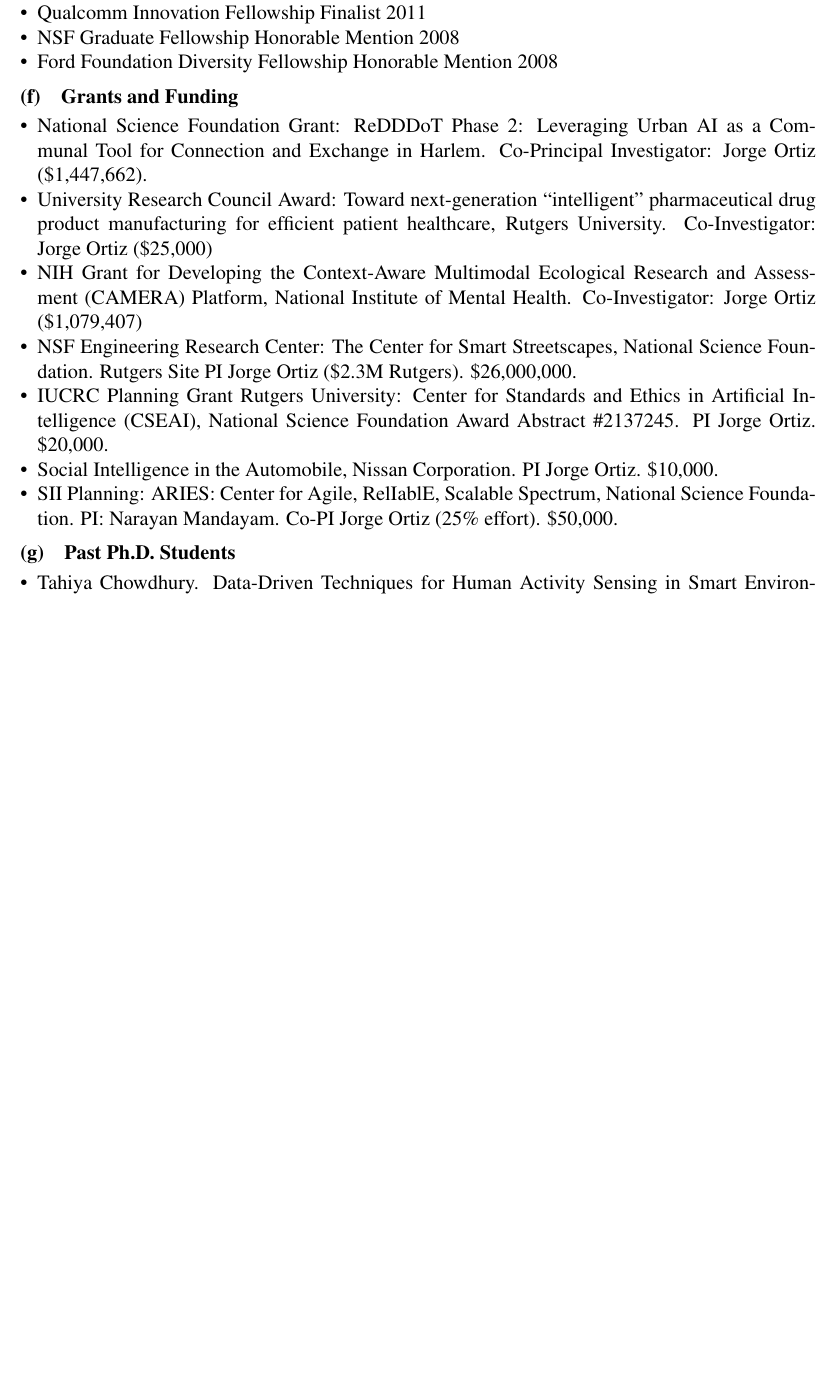
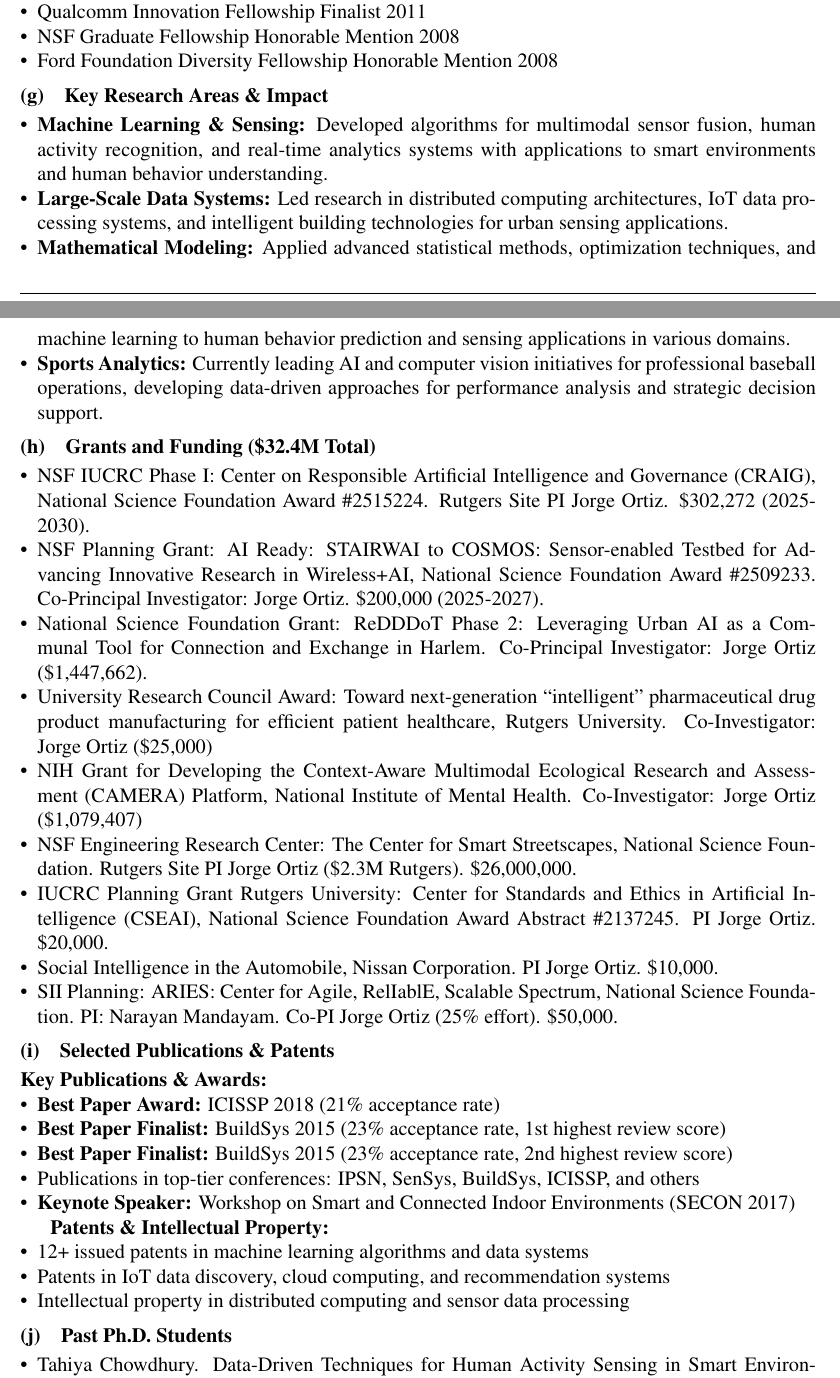
Before and after one commit to jortizcs/JorgeOrtizCV, a LaTeX document (main.tex): part of page 2 of 12 before the commit and two parts of pages 2 and 3 of 13 after it, the two joined at a grey line, cut so that both start at the same text, the shorter picture padded with empty space. Compiled offline with pdfLaTeX.

Commit message:
Update main CV with new grants and quantitative research focus
UPDATES TO MAIN CV ONLY:
- Added quantitative research focus statement in header
- Added Quantitative Expertise & Technical Skills section
- Enhanced industry experience descriptions for quantitative emphasis
- Added Key Research Areas & Impact section
- Updated grants section with two new NSF awards (August 2025):
  * NSF IUCRC Phase I: CRAIG - $302,272 (Rutgers Site PI)
  * NSF AI Ready Planning Grant: STAIRWAI to COSMOS - $200,000 (Co-PI)
- Updated total funding to $32.4M
- Enhanced Selected Publications & Patents section
- All content factually accurate from official sources

NOTE: This update does NOT include the short CV changes - those remain on the renaissance-tech-application branch only.

```diff
--- a/main.tex
+++ b/main.tex
@@ -165,8 +185,18 @@ Aug. 2003 -- Feb. 2007 & Software Engineer, Oracle Corp. \\
     \item Ford Foundation Diversity Fellowship Honorable Mention 2008
 \end{itemize}
 
-\section{Grants and Funding}
+\section{Key Research Areas \& Impact}
 \begin{itemize}
+    \item \textbf{Machine Learning \& Sensing:} Developed algorithms for multimodal sensor fusion, human activity recognition, and real-time analytics systems with applications to smart environments and human behavior understanding.
+    \item \textbf{Large-Scale Data Systems:} Led research in distributed computing architectures, IoT data processing systems, and intelligent building technologies for urban sensing applications.
+    \item \textbf{Mathematical Modeling:} Applied advanced statistical methods, optimization techniques, and machine learning to human behavior prediction and sensing applications in various domains.
+    \item \textbf{Sports Analytics:} Currently leading AI and computer vision initiatives for professional baseball operations, developing data-driven approaches for performance analysis and strategic decision support.
+\end{itemize}
+
+\section{Grants and Funding (\$32.4M Total)}
+\begin{itemize}
+    \item NSF IUCRC Phase I: Center on Responsible Artificial Intelligence and Governance (CRAIG), National Science Foundation Award \#2515224. Rutgers Site PI Jorge Ortiz. \$302,272 (2025-2030).
+    \item NSF Planning Grant: AI Ready: STAIRWAI to COSMOS: Sensor-enabled Testbed for Advancing Innovative Research in Wireless+AI, National Science Foundation Award \#2509233. Co-Principal Investigator: Jorge Ortiz. \$200,000 (2025-2027).
     \item National Science Foundation Grant: ReDDDoT Phase 2: Leveraging Urban AI as a Communal Tool for Connection and Exchange in Harlem. Co-Principal Investigator: Jorge Ortiz (\$1,447,662).
     \item University Research Council Award: Toward next-generation ``intelligent'' pharmaceutical drug product manufacturing for efficient patient healthcare, Rutgers University. Co-Investigator: Jorge Ortiz (\$25,000)
     \item NIH Grant for Developing the Context-Aware Multimodal Ecological Research and Assessment (CAMERA) Platform, National Institute of Mental Health. Co-Investigator: Jorge Ortiz (\$1,079,407)
@@ -176,6 +206,23 @@ Aug. 2003 -- Feb. 2007 & Software Engineer, Oracle Corp. \\
     \item SII Planning: ARIES: Center for Agile, RelIablE, Scalable Spectrum, National Science Foundation. PI: Narayan Mandayam. Co-PI Jorge Ortiz (25\% effort). \$50,000.
 \end{itemize}
 
+
+\section{Selected Publications \& Patents}
+\textbf{Key Publications \& Awards:}
+\begin{itemize}
+    \item \textbf{Best Paper Award:} ICISSP 2018 (21\% acceptance rate)
+    \item \textbf{Best Paper Finalist:} BuildSys 2015 (23\% acceptance rate, 1st highest review score)
+    \item \textbf{Best Paper Finalist:} BuildSys 2015 (23\% acceptance rate, 2nd highest review score)
+    \item Publications in top-tier conferences: IPSN, SenSys, BuildSys, ICISSP, and others
+    \item \textbf{Keynote Speaker:} Workshop on Smart and Connected Indoor Environments (SECON 2017)
+\end{itemize}
+
+\textbf{Patents \& Intellectual Property:}
+\begin{itemize}
+    \item 12+ issued patents in machine learning algorithms and data systems
+    \item Patents in IoT data discovery, cloud computing, and recommendation systems
+    \item Intellectual property in distributed computing and sensor data processing
+\end{itemize}
 
 \section{Past Ph.D. Students}
 \begin{itemize}
```
Also changed, not shown: main.pdf, main.tex (28 more changed lines), 3 other files.
